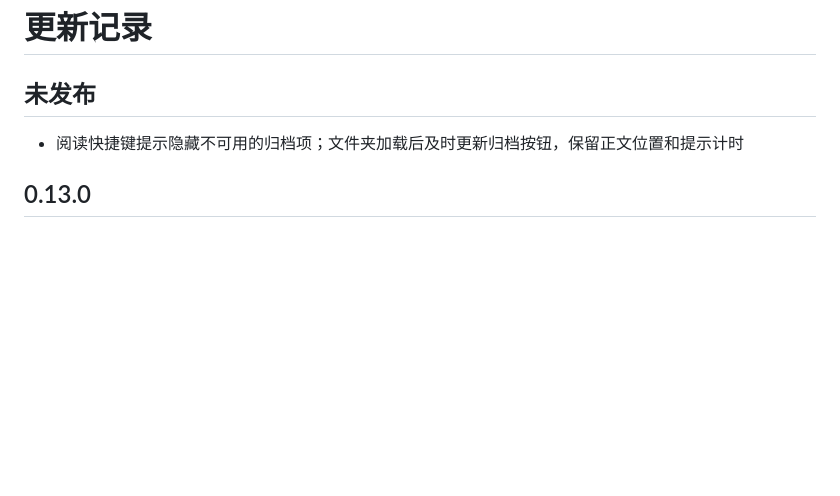
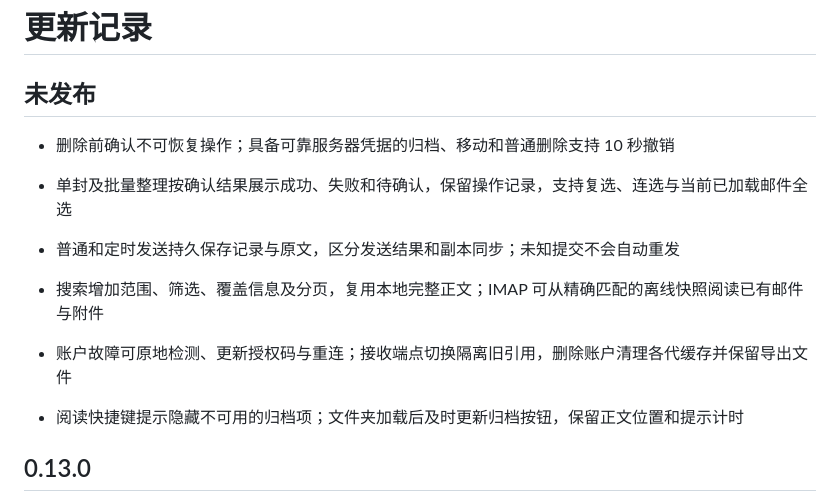
Before and after one commit to lsclpangpang/mailbeacon, a Markdown page: CHANGELOG.md, the part around the change. GitHub-like rendering; blank space fills up the shorter version.

```diff
--- a/CHANGELOG.md
+++ b/CHANGELOG.md
@@ -1,6 +1,12 @@
 # 更新记录
 
 ## 未发布
+
+- 删除前确认不可恢复操作；具备可靠服务器凭据的归档、移动和普通删除支持 10 秒撤销
+- 单封及批量整理按确认结果展示成功、失败和待确认，保留操作记录，支持复选、连选与当前已加载邮件全选
+- 普通和定时发送持久保存记录与原文，区分发送结果和副本同步；未知提交不会自动重发
+- 搜索增加范围、筛选、覆盖信息及分页，复用本地完整正文；IMAP 可从精确匹配的离线快照阅读已有邮件与附件
+- 账户故障可原地检测、更新授权码与重连；接收端点切换隔离旧引用，删除账户清理各代缓存并保留导出文件
 
 - 阅读快捷键提示隐藏不可用的归档项；文件夹加载后及时更新归档按钮，保留正文位置和提示计时
 
```
Also changed, not shown: README.md (+4 -3 lines), docs/usage.md (+27 -3 lines).
